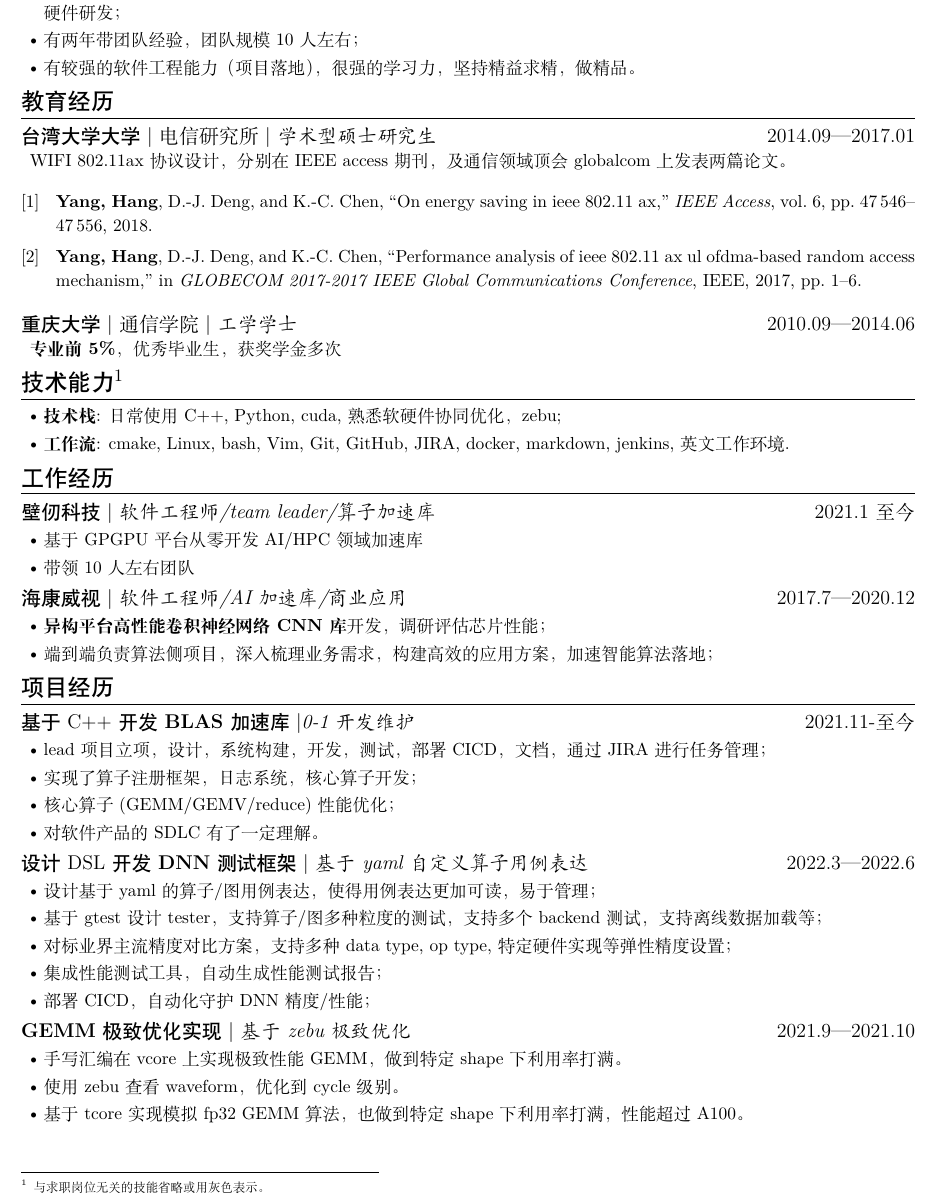
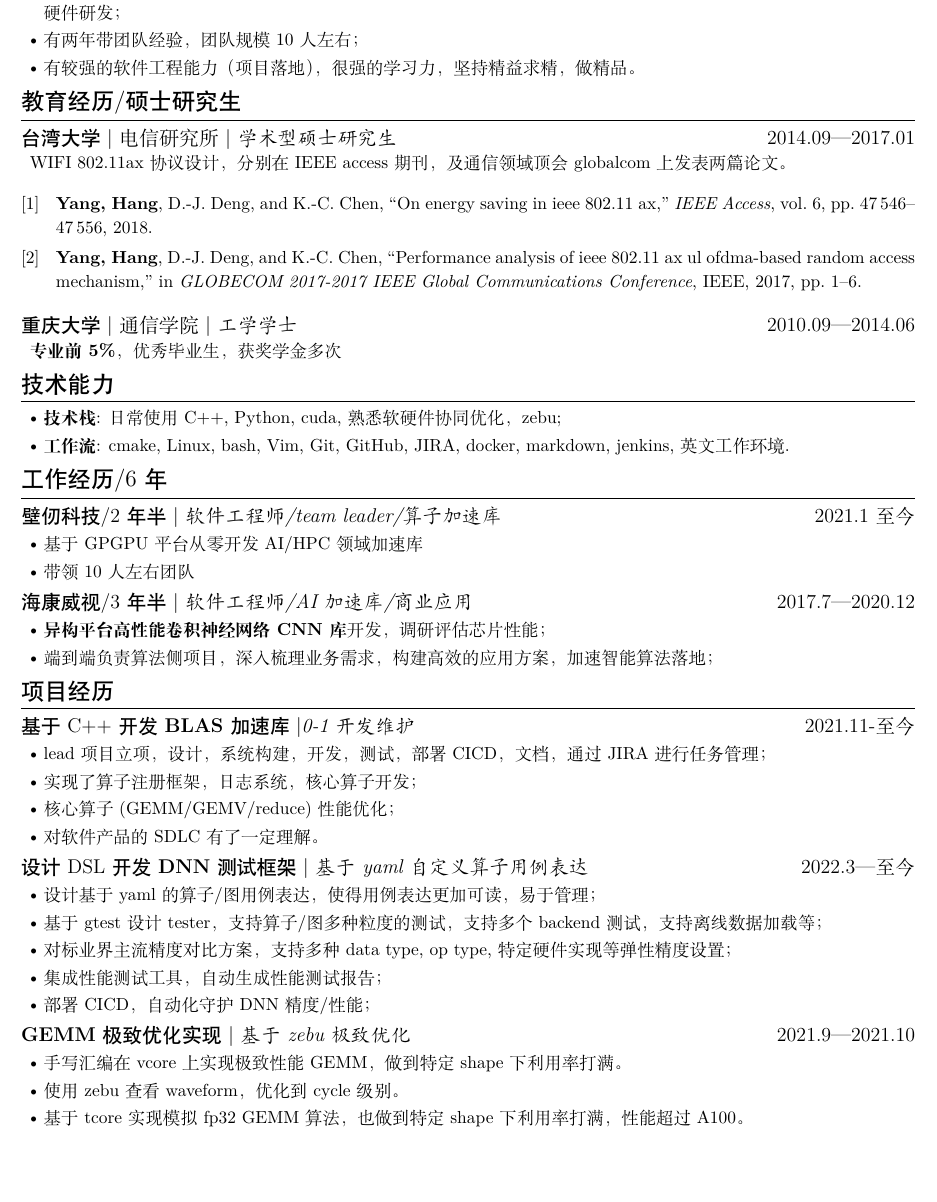
Before and after one commit to fky2015/resume-ng, a LaTeX CV (main.tex): part of the page, cut so that both start at the same text, the shorter picture padded with empty space. Compiled offline with XeLaTeX.

Commit message:
[upt] modify a typo  Please enter the commit message for your changes. Lines starting

```diff
--- a/main.tex
+++ b/main.tex
@@ -29,10 +29,10 @@
   \item 有较强的软件工程能力（项目落地），很强的学习力，坚持精益求精，做精品。
 \end{itemize}
 
-\section{教育经历}
+\section{教育经历/硕士研究生}
 \ResumeItem
 [台湾大学|硕士研究生]
-{台湾大学大学}
+{台湾大学}
 [\textnormal{电信研究所|}  学术型硕士研究生]
 [2014.09—2017.01]
 WIFI 802.11ax 协议设计，分别在 IEEE access 期刊，及通信领域顶会 globalcom 上发表两篇论文。
@@ -54,15 +54,16 @@ WIFI 802.11ax 协议设计，分别在 IEEE access 期刊，及通信领域顶
 \textbf{专业前 5\%}，优秀毕业生，获奖学金多次
 
 % \section[技术能力]{技术能力\protect\footnote{与求职岗位无关的技能省略或用灰色表示。}}
-\section[技术能力]{技术能力\protect\footnote{与求职岗位无关的技能省略或用灰色表示。}}
+\section{技术能力}
+
 \begin{itemize}
   \item \textbf{技术栈}: 日常使用 C++, Python, cuda, 熟悉软硬件协同优化，zebu;
   \item \textbf{工作流}: cmake, Linux, bash, Vim, Git, GitHub, JIRA, docker, markdown, jenkins, 英文工作环境.
 \end{itemize}
 
-\section{工作经历}
+\section{工作经历/6年}
 
-\ResumeItem{壁仞科技}
+\ResumeItem{壁仞科技/2年半}
 [软件工程师/team leader/算子加速库]
 [2021.1 至今]
 
@@ -71,7 +72,7 @@ WIFI 802.11ax 协议设计，分别在 IEEE access 期刊，及通信领域顶
   \item 带领10人左右团队
 \end{itemize}
 
-\ResumeItem{海康威视}
+\ResumeItem{海康威视/3年半}
 [软件工程师/AI 加速库/商业应用]
 [2017.7—2020.12]
 
@@ -95,7 +96,7 @@ WIFI 802.11ax 协议设计，分别在 IEEE access 期刊，及通信领域顶
 
 \ResumeItem{设计 DSL 开发 \textbf{DNN} 测试框架}
 [基于 yaml 自定义算子用例表达]
-[2022.3—2022.6]
+[2022.3—至今]
 
 \begin{itemize}
   \item 设计基于 yaml 的算子/图用例表达，使得用例表达更加可读，易于管理；
```
Also changed, not shown: main.pdf, 1 other file.
